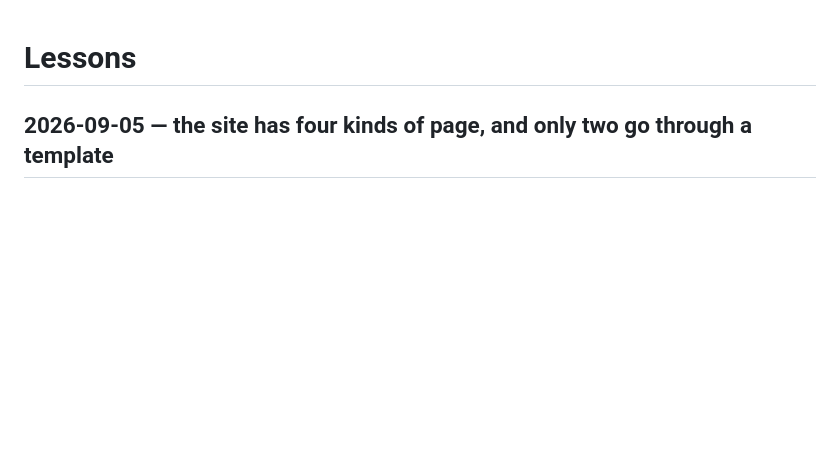
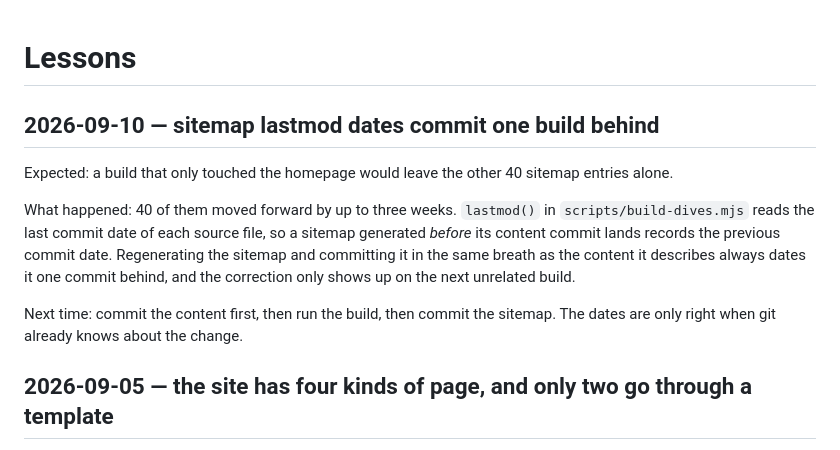
Before and after one commit to alexvervloet/PersonalWebsite, a Markdown page: LESSONS.md, the part around the change. Rendered like a GitHub page; blank space fills up the shorter version.

Commit message:
docs: record the sitemap lastmod ordering trap

```diff
--- a/LESSONS.md
+++ b/LESSONS.md
@@ -1,4 +1,19 @@
 # Lessons
+
+## 2026-09-10 — sitemap lastmod dates commit one build behind
+
+Expected: a build that only touched the homepage would leave the other 40
+sitemap entries alone.
+
+What happened: 40 of them moved forward by up to three weeks. `lastmod()` in
+`scripts/build-dives.mjs` reads the last commit date of each source file, so a
+sitemap generated *before* its content commit lands records the previous commit
+date. Regenerating the sitemap and committing it in the same breath as the
+content it describes always dates it one commit behind, and the correction only
+shows up on the next unrelated build.
+
+Next time: commit the content first, then run the build, then commit the
+sitemap. The dates are only right when git already knows about the change.
 
 ## 2026-09-05 — the site has four kinds of page, and only two go through a template
 
```
